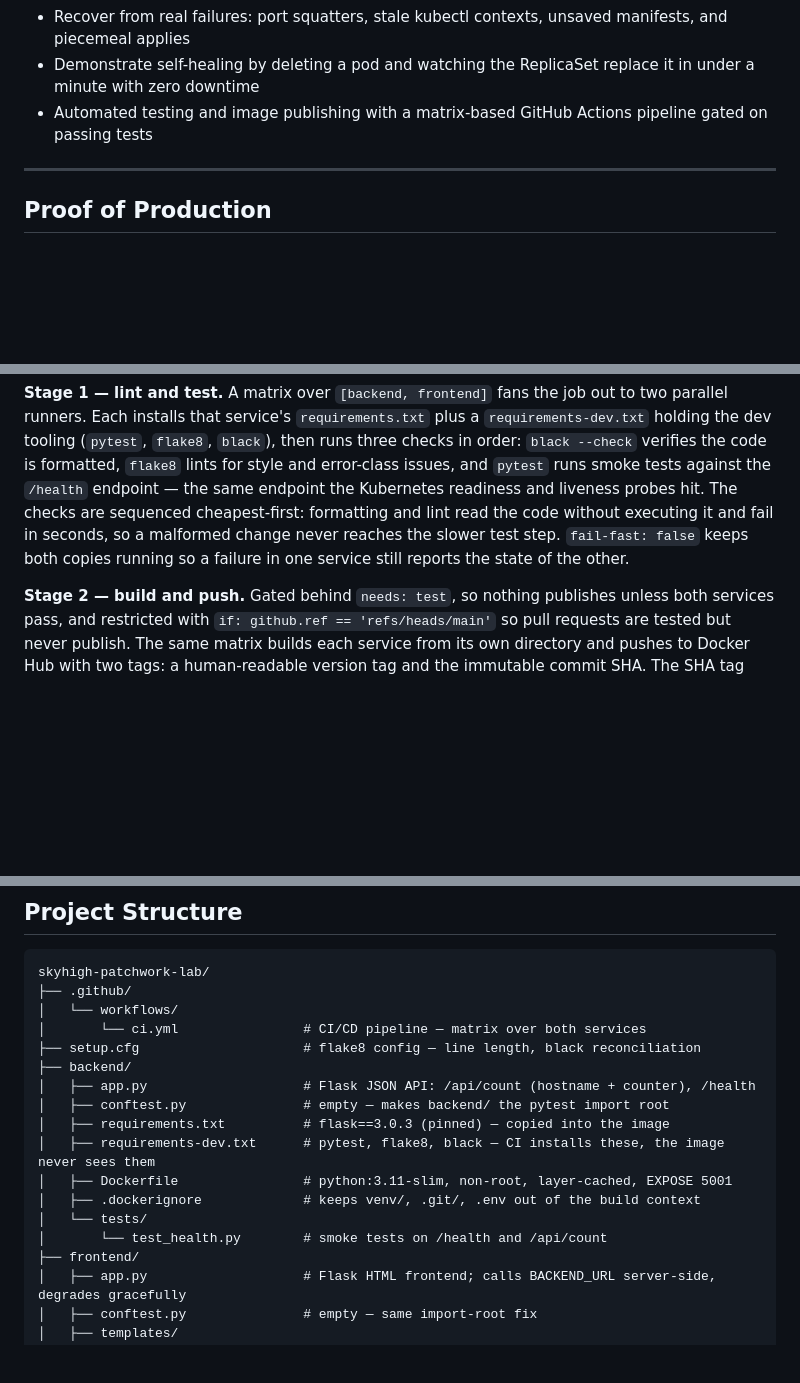
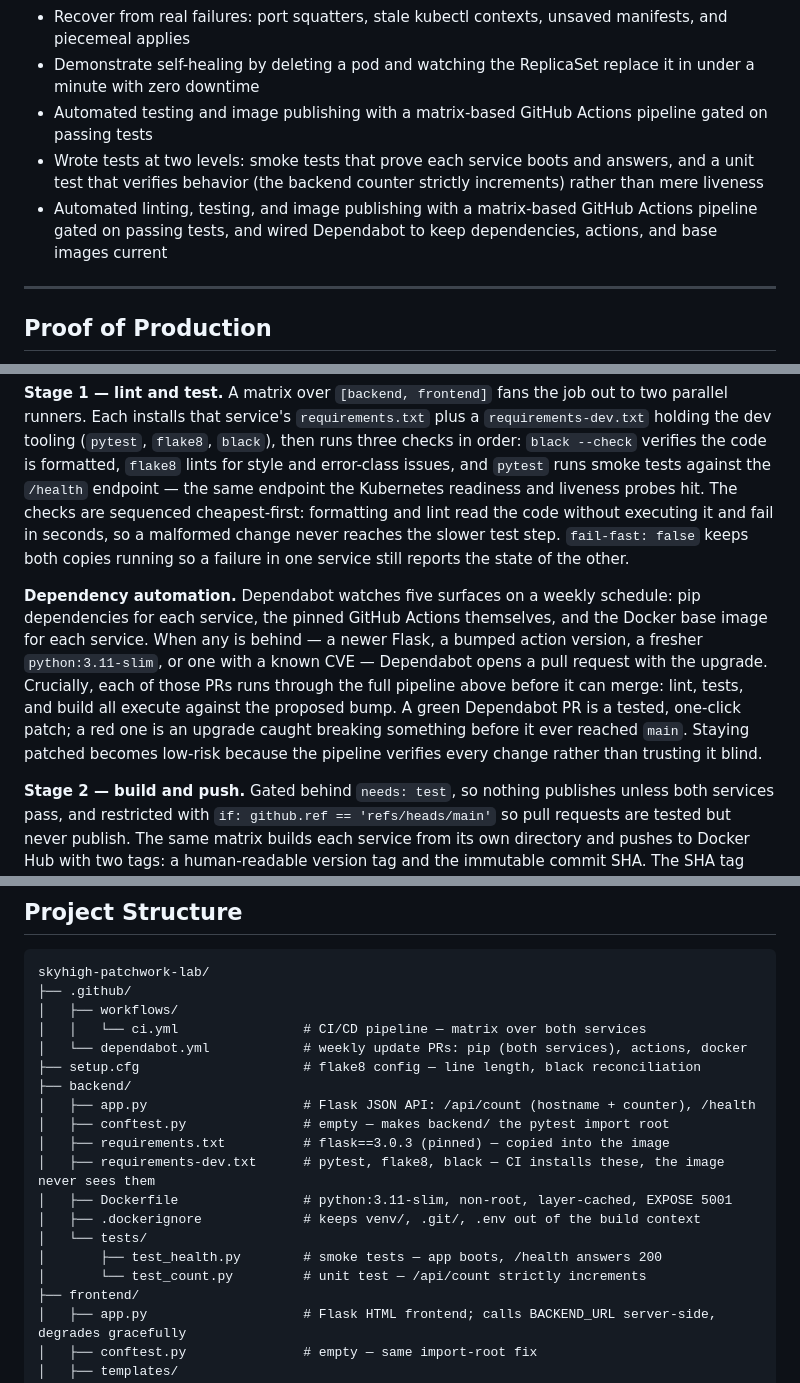
Before and after one commit to freddie-c/Skyhigh-portfolio-project-03-Docker-and-Kubernetes-Deployment, a Markdown page: README.md, 3 parts joined by grey strips. GitHub-like rendering; blank space fills up the shorter version.

Commit message:
Document unit test and Dependabot in README

````diff
--- a/README.md
+++ b/README.md
@@ -24,7 +24,8 @@ I took a two-service Flask application from bare Python on my laptop to a self-h
 - Recover from real failures: port squatters, stale kubectl contexts, unsaved manifests, and piecemeal applies
 - Demonstrate self-healing by deleting a pod and watching the ReplicaSet replace it in under a minute with zero downtime
 - Automated testing and image publishing with a matrix-based GitHub Actions pipeline gated on passing tests
-
+- Wrote tests at two levels: smoke tests that prove each service boots and answers, and a unit test that verifies behavior (the backend counter strictly increments) rather than mere liveness
+- Automated linting, testing, and image publishing with a matrix-based GitHub Actions pipeline gated on passing tests, and wired Dependabot to keep dependencies, actions, and base images current
 
 ---
 
@@ -121,6 +122,8 @@ A single workflow at `.github/workflows/ci.yml` covers both services. It runs on
 
 **Stage 1 — lint and test.** A matrix over `[backend, frontend]` fans the job out to two parallel runners. Each installs that service's `requirements.txt` plus a `requirements-dev.txt` holding the dev tooling (`pytest`, `flake8`, `black`), then runs three checks in order: `black --check` verifies the code is formatted, `flake8` lints for style and error-class issues, and `pytest` runs smoke tests against the `/health` endpoint — the same endpoint the Kubernetes readiness and liveness probes hit. The checks are sequenced cheapest-first: formatting and lint read the code without executing it and fail in seconds, so a malformed change never reaches the slower test step. `fail-fast: false` keeps both copies running so a failure in one service still reports the state of the other.
 
+**Dependency automation.** Dependabot watches five surfaces on a weekly schedule: pip dependencies for each service, the pinned GitHub Actions themselves, and the Docker base image for each service. When any is behind — a newer Flask, a bumped action version, a fresher `python:3.11-slim`, or one with a known CVE — Dependabot opens a pull request with the upgrade. Crucially, each of those PRs runs through the full pipeline above before it can merge: lint, tests, and build all execute against the proposed bump. A green Dependabot PR is a tested, one-click patch; a red one is an upgrade caught breaking something before it ever reached `main`. Staying patched becomes low-risk because the pipeline verifies every change rather than trusting it blind.
+
 **Stage 2 — build and push.** Gated behind `needs: test`, so nothing publishes unless both services pass, and restricted with `if: github.ref == 'refs/heads/main'` so pull requests are tested but never publish. The same matrix builds each service from its own directory and pushes to Docker Hub with two tags: a human-readable version tag and the immutable commit SHA. The SHA tag means every image traces back to the exact commit that produced it, and rollback targets a specific build rather than a moving `latest`.
 
 **Image tags:** the pipeline publishes `:v2` and `:<commit-sha>`. The committed Kubernetes manifests still pin `:v1` deliberately, so `kubectl apply -f k8s/` reproduces the documented deployment exactly. Moving to a pipeline-built image is a `kubectl set image` away, which is the rolling-update demo in Future Improvements.
@@ -391,8 +396,9 @@ Resurrection from nothing is ~90 seconds: `kubectl create namespace patchwork &&
 ```
 skyhigh-patchwork-lab/
 ├── .github/
-│   └── workflows/
-│       └── ci.yml                # CI/CD pipeline — matrix over both services
+│   ├── workflows/
+│   │   └── ci.yml                # CI/CD pipeline — matrix over both services
+│   └── dependabot.yml            # weekly update PRs: pip (both services), actions, docker
 ├── setup.cfg                     # flake8 config — line length, black reconciliation
 ├── backend/
 │   ├── app.py                    # Flask JSON API: /api/count (hostname + counter), /health
@@ -402,7 +408,8 @@ skyhigh-patchwork-lab/
 │   ├── Dockerfile                # python:3.11-slim, non-root, layer-cached, EXPOSE 5001
 │   ├── .dockerignore             # keeps venv/, .git/, .env out of the build context
 │   └── tests/
-│       └── test_health.py        # smoke tests on /health and /api/count
+│       ├── test_health.py        # smoke tests — app boots, /health answers 200
+│       └── test_count.py         # unit test — /api/count strictly increments
 ├── frontend/
 │   ├── app.py                    # Flask HTML frontend; calls BACKEND_URL server-side, degrades gracefully
 │   ├── conftest.py               # empty — same import-root fix
````
Also changed, not shown: other parts of README.md (+2 -0 lines).
